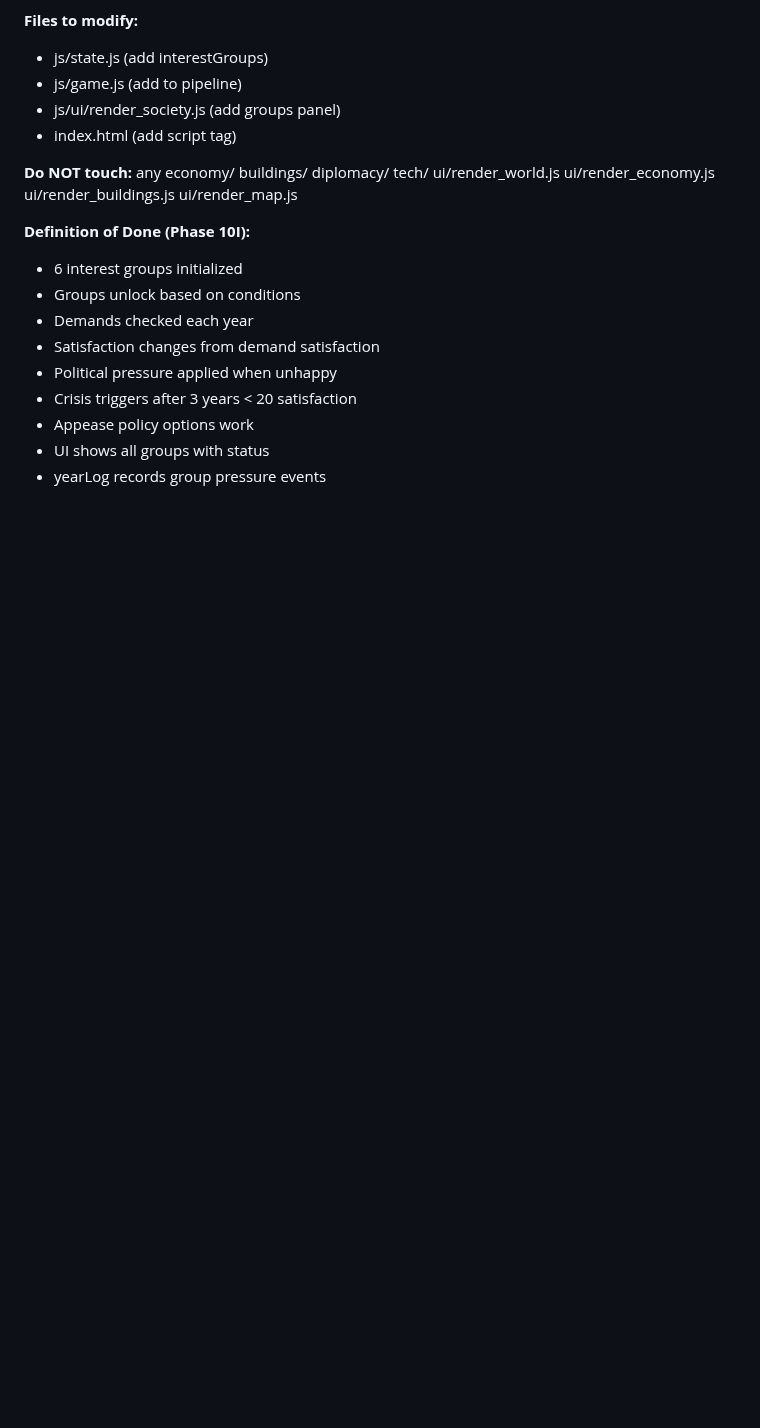
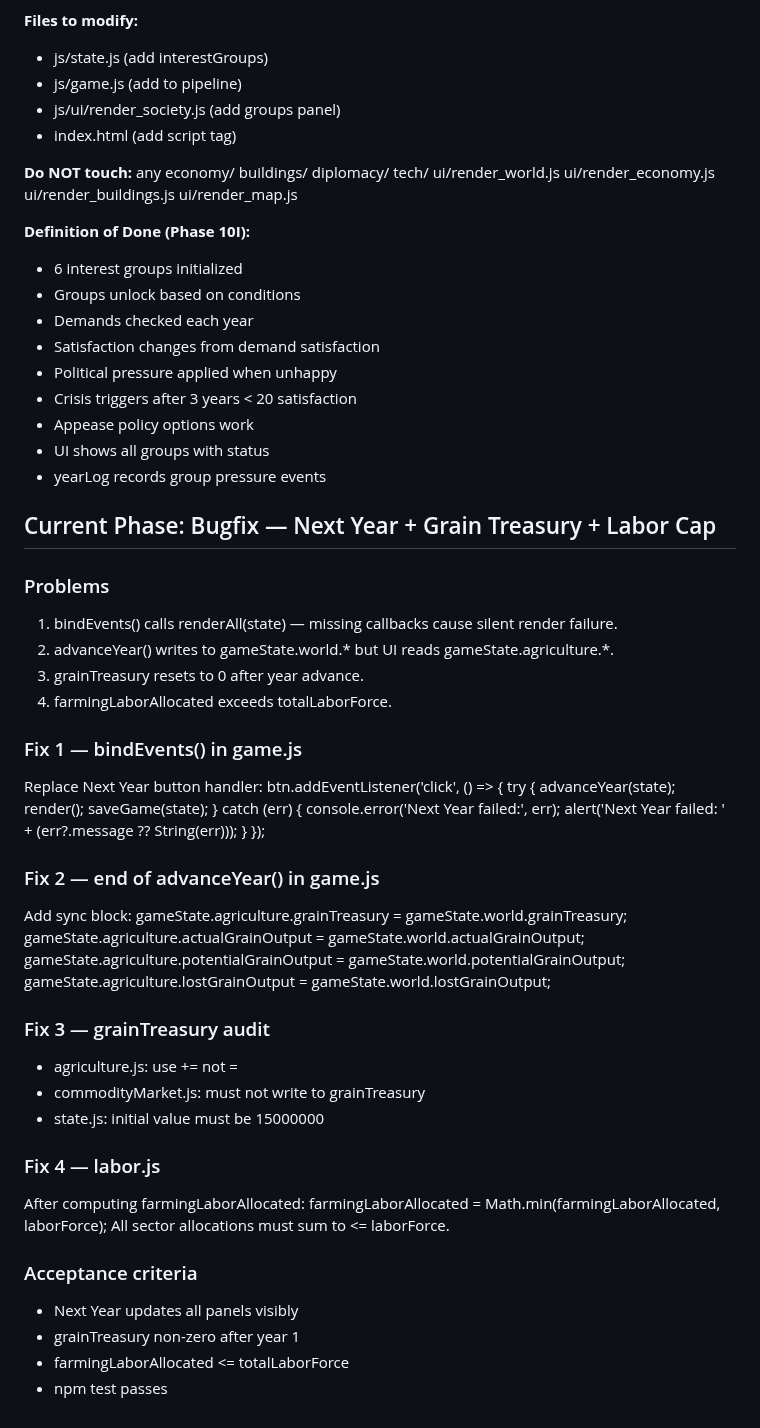
Before and after one commit to Augdgasjkh354-lang/brooks-two, a Markdown page: AGENTS.md, the part around the change. Drawn GitHub-style; blank space fills up the shorter version.

```diff
--- a/AGENTS.md
+++ b/AGENTS.md
@@ -803,3 +803,46 @@ ui/render_map.js
 - Appease policy options work
 - UI shows all groups with status
 - yearLog records group pressure events
+## Current Phase: Bugfix — Next Year + Grain Treasury + Labor Cap
+
+### Problems
+1. bindEvents() calls renderAll(state) — missing callbacks cause silent render failure.
+2. advanceYear() writes to gameState.world.* but UI reads gameState.agriculture.*.
+3. grainTreasury resets to 0 after year advance.
+4. farmingLaborAllocated exceeds totalLaborForce.
+
+### Fix 1 — bindEvents() in game.js
+Replace Next Year button handler:
+  btn.addEventListener('click', () => {
+    try {
+      advanceYear(state);
+      render();
+      saveGame(state);
+    } catch (err) {
+      console.error('Next Year failed:', err);
+      alert('Next Year failed: ' + (err?.message ?? String(err)));
+    }
+  });
+
+### Fix 2 — end of advanceYear() in game.js
+Add sync block:
+  gameState.agriculture.grainTreasury        = gameState.world.grainTreasury;
+  gameState.agriculture.actualGrainOutput    = gameState.world.actualGrainOutput;
+  gameState.agriculture.potentialGrainOutput = gameState.world.potentialGrainOutput;
+  gameState.agriculture.lostGrainOutput      = gameState.world.lostGrainOutput;
+
+### Fix 3 — grainTreasury audit
+- agriculture.js: use += not =
+- commodityMarket.js: must not write to grainTreasury
+- state.js: initial value must be 15000000
+
+### Fix 4 — labor.js
+After computing farmingLaborAllocated:
+  farmingLaborAllocated = Math.min(farmingLaborAllocated, laborForce);
+All sector allocations must sum to <= laborForce.
+
+### Acceptance criteria
+- Next Year updates all panels visibly
+- grainTreasury non-zero after year 1
+- farmingLaborAllocated <= totalLaborForce
+- npm test passes
```
